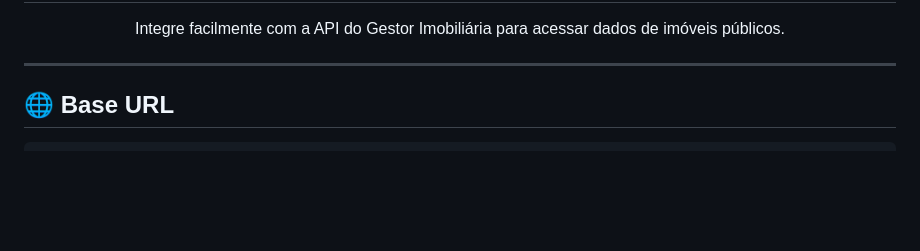
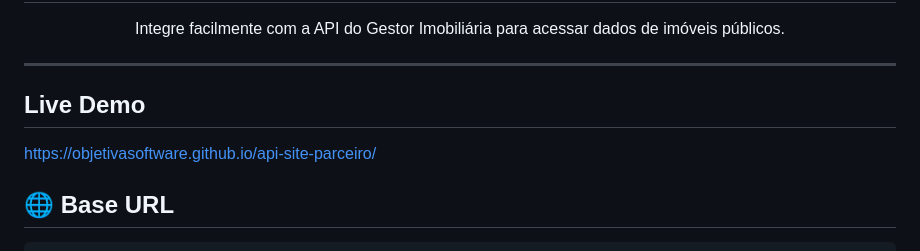
Before and after one commit to ObjetivaSoftware/api-site-parceiro, a Markdown page: README.md, the part around the change. GitHub-like rendering; blank space fills up the shorter version.

```diff
--- a/README.md
+++ b/README.md
@@ -6,6 +6,9 @@
 </div>
 
 ---
+
+## Live Demo
+https://objetivasoftware.github.io/api-site-parceiro/
 
 ## 🌐 Base URL
 
```
